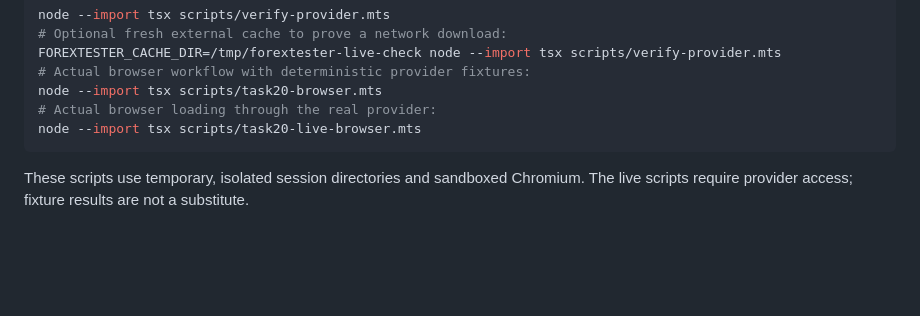
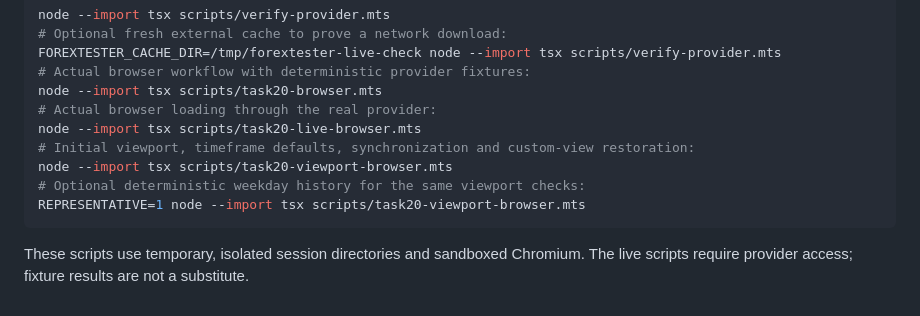
Before and after one commit to OscarGR5/ForexTester, a Markdown page: README.md, the part around the change. Rendered like a GitHub page; blank space fills up the shorter version.

````diff
--- a/README.md
+++ b/README.md
@@ -524,6 +524,10 @@ FOREXTESTER_CACHE_DIR=/tmp/forextester-live-check node --import tsx scripts/veri
 node --import tsx scripts/task20-browser.mts
 # Actual browser loading through the real provider:
 node --import tsx scripts/task20-live-browser.mts
+# Initial viewport, timeframe defaults, synchronization and custom-view restoration:
+node --import tsx scripts/task20-viewport-browser.mts
+# Optional deterministic weekday history for the same viewport checks:
+REPRESENTATIVE=1 node --import tsx scripts/task20-viewport-browser.mts
 ```
 
 These scripts use temporary, isolated session directories and sandboxed Chromium.
````
Also changed, not shown: docs/task-20/verification.md (+17 -1 lines), docs/task-20/trading-live.png, docs/task-20/trading-viewport-mixed.png (added), docs/task-20/trading-viewport-restored.png (added), 6 other files.
